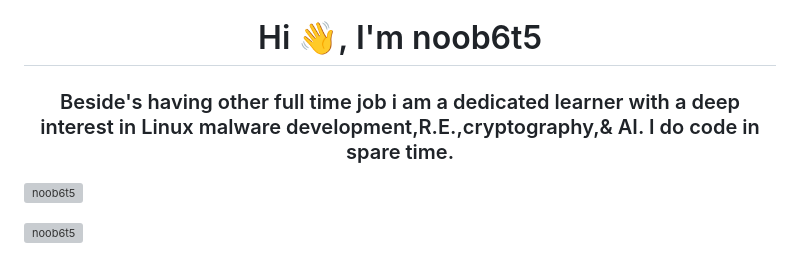
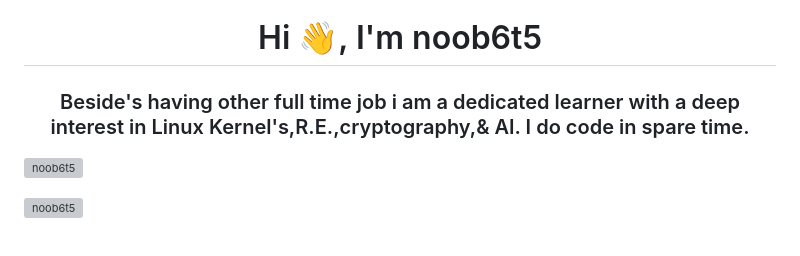
Before and after one commit to noob6t5/noob6t5, a Markdown page: README.md, the part around the change. Rendered like a GitHub page; grey boxes are pictures that could not be loaded.

```diff
--- a/README.md
+++ b/README.md
@@ -1,5 +1,5 @@
 <h1 align="center">Hi 👋, I'm noob6t5</h1>
-<h3 align="center"> Beside's having other full time job i am a dedicated learner with a deep interest in Linux malware development,R.E.,cryptography,& AI. I do code in spare time.</h3>
+<h3 align="center"> Beside's having other full time job i am a dedicated learner with a deep interest in Linux Kernel's,R.E.,cryptography,& AI. I do code in spare time.</h3>
 
 <p align="left"> <img src="https://komarev.com/ghpvc/?username=noob6t5&label=Profile%20views&color=0e75b6&style=flat" alt="noob6t5" /> </p>
 
```
